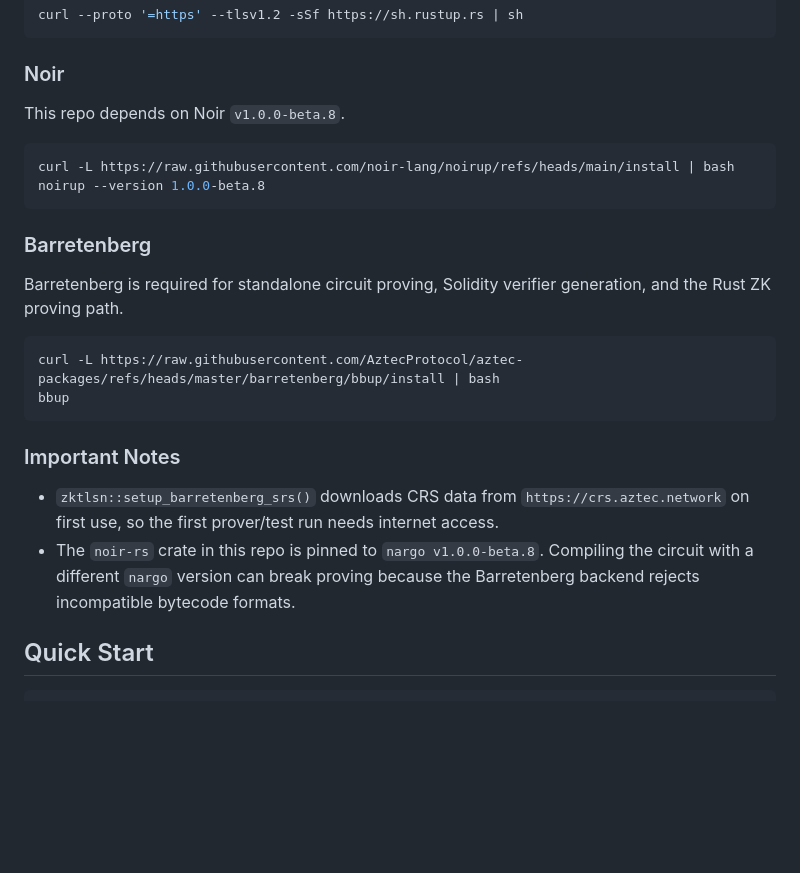
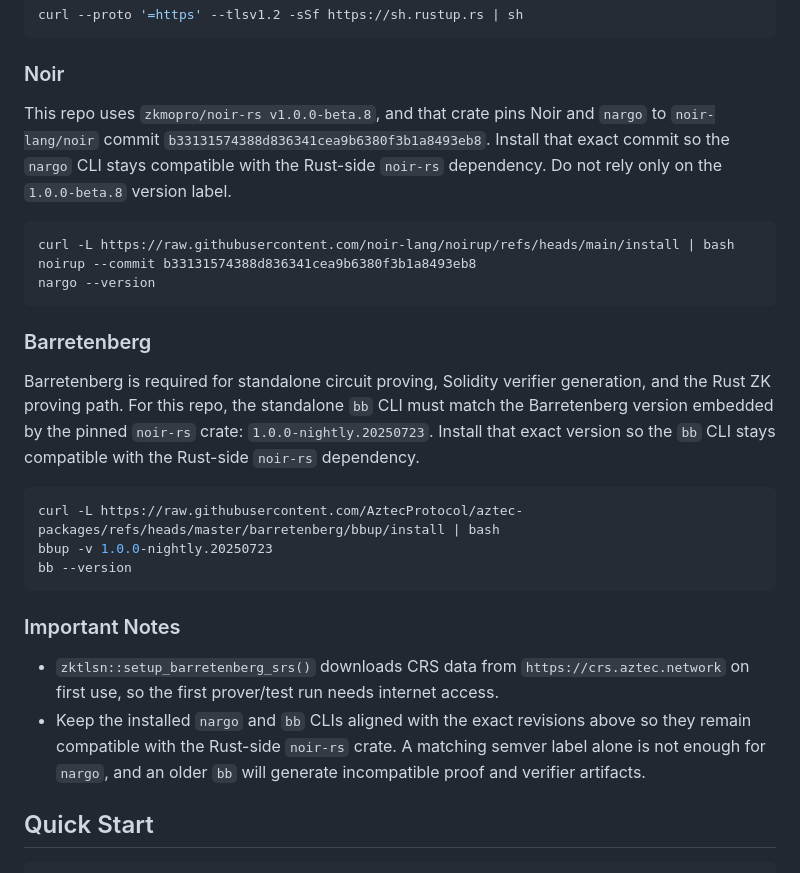
Before and after one commit to neotheprogramist/zk-tlsn-example, a Markdown page: README.md, the part around the change. Rendered like a GitHub page; blank space fills up the shorter version.

Commit message:
docs(readme): align noir and bb install versions

````diff
--- a/README.md
+++ b/README.md
@@ -32,26 +32,34 @@ curl --proto '=https' --tlsv1.2 -sSf https://sh.rustup.rs | sh
 
 ### Noir
 
-This repo depends on Noir `v1.0.0-beta.8`.
+This repo uses `zkmopro/noir-rs v1.0.0-beta.8`, and that crate pins Noir and `nargo` to
+`noir-lang/noir` commit `b33131574388d836341cea9b6380f3b1a8493eb8`.
+Install that exact commit so the `nargo` CLI stays compatible with the Rust-side `noir-rs`
+dependency. Do not rely only on the `1.0.0-beta.8` version label.
 
 ```bash
 curl -L https://raw.githubusercontent.com/noir-lang/noirup/refs/heads/main/install | bash
-noirup --version 1.0.0-beta.8
+noirup --commit b33131574388d836341cea9b6380f3b1a8493eb8
+nargo --version
 ```
 
 ### Barretenberg
 
 Barretenberg is required for standalone circuit proving, Solidity verifier generation, and the Rust ZK proving path.
+For this repo, the standalone `bb` CLI must match the Barretenberg version embedded by the pinned
+`noir-rs` crate: `1.0.0-nightly.20250723`. Install that exact version so the `bb` CLI stays
+compatible with the Rust-side `noir-rs` dependency.
 
 ```bash
 curl -L https://raw.githubusercontent.com/AztecProtocol/aztec-packages/refs/heads/master/barretenberg/bbup/install | bash
-bbup
+bbup -v 1.0.0-nightly.20250723
+bb --version
 ```
 
 ### Important Notes
 
 - `zktlsn::setup_barretenberg_srs()` downloads CRS data from `https://crs.aztec.network` on first use, so the first prover/test run needs internet access.
-- The `noir-rs` crate in this repo is pinned to `nargo v1.0.0-beta.8`. Compiling the circuit with a different `nargo` version can break proving because the Barretenberg backend rejects incompatible bytecode formats.
+- Keep the installed `nargo` and `bb` CLIs aligned with the exact revisions above so they remain compatible with the Rust-side `noir-rs` crate. A matching semver label alone is not enough for `nargo`, and an older `bb` will generate incompatible proof and verifier artifacts.
 
 ## Quick Start
 
````
